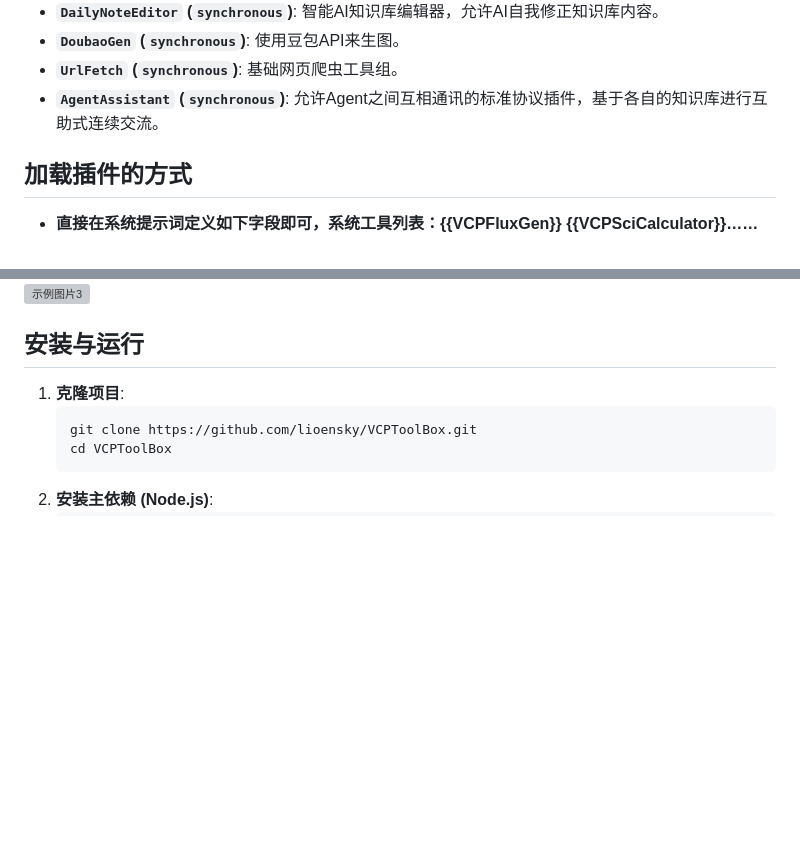
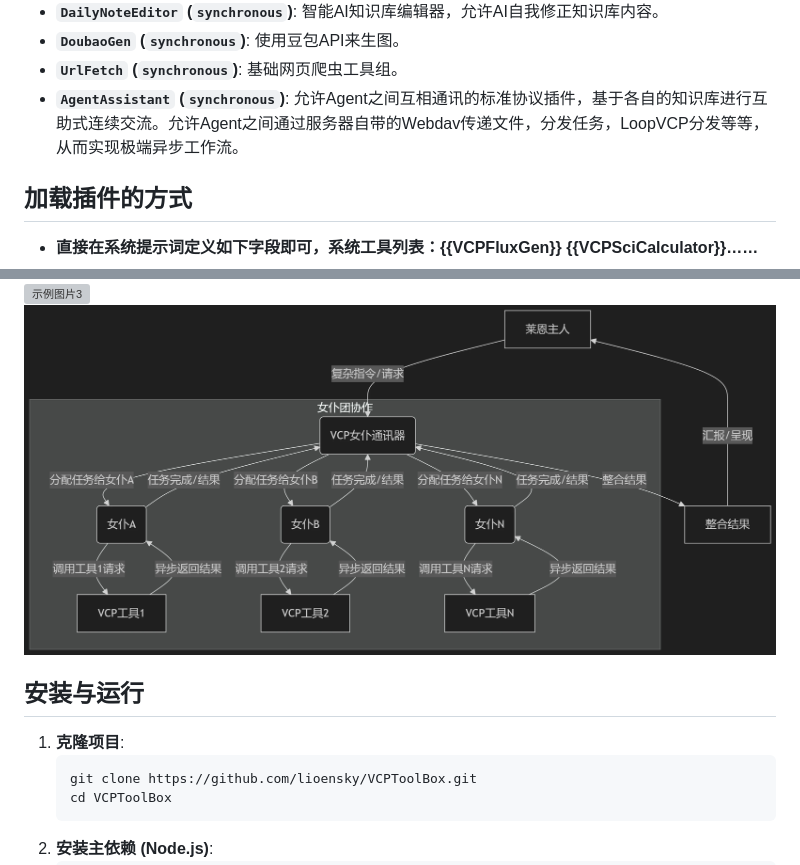
Before and after one commit to zolacoco/VCPToolBox, a Markdown page: README.md, 2 parts joined by grey strips. Rendered like a GitHub page; blank space fills up the shorter version; grey boxes are pictures that could not be loaded.

```diff
--- a/README.md
+++ b/README.md
@@ -120,7 +120,7 @@ VCP 旨在构建一个超越传统 AI 交互模式的中间层，它是一个高
 *   **`DailyNoteEditor` (`synchronous`)**: 智能AI知识库编辑器，允许AI自我修正知识库内容。
 *   **`DoubaoGen` (`synchronous`)**: 使用豆包API来生图。
 *   **`UrlFetch` (`synchronous`)**: 基础网页爬虫工具组。
-*   **`AgentAssistant` (`synchronous`)**: 允许Agent之间互相通讯的标准协议插件，基于各自的知识库进行互助式连续交流。
+*   **`AgentAssistant` (`synchronous`)**: 允许Agent之间互相通讯的标准协议插件，基于各自的知识库进行互助式连续交流。允许Agent之间通过服务器自带的Webdav传递文件，分发任务，LoopVCP分发等等，从而实现极端异步工作流。
 
 ## 加载插件的方式
 *   **直接在系统提示词定义如下字段即可，系统工具列表：{{VCPFluxGen}} {{VCPSciCalculator}}……**
@@ -129,6 +129,7 @@ VCP 旨在构建一个超越传统 AI 交互模式的中间层，它是一个高
 ![示例图片1](示例1.1.jpg)
 ![示例图片2](示例2.1.jpg)
 ![示例图片3](示例3.jpg)
+![示例图片4](女仆通讯器示例.png)
 
 ## 安装与运行
 
```
